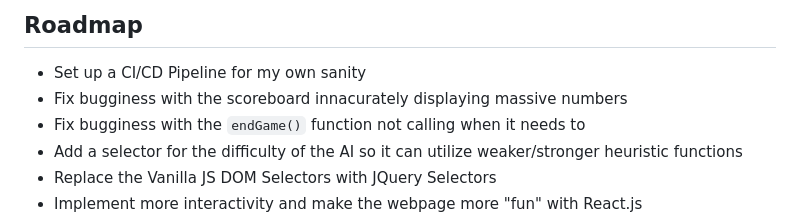
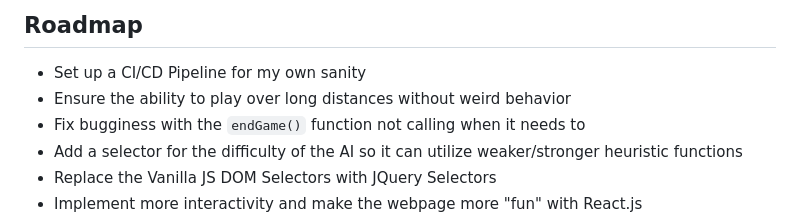
Before and after one commit to ishanc312/othelloOnline, a Markdown page: README.md, the part around the change. Drawn GitHub-style.

```diff
--- a/README.md
+++ b/README.md
@@ -164,7 +164,7 @@ Above are all the server-side event listeners and emitters that allow for bidire
 
 ## Roadmap ##
 - Set up a CI/CD Pipeline for my own sanity
-- Fix bugginess with the scoreboard innacurately displaying massive numbers
+- Ensure the ability to play over long distances without weird behavior
 - Fix bugginess with the `endGame()` function not calling when it needs to
 - Add a selector for the difficulty of the AI so it can utilize weaker/stronger heuristic functions
 - Replace the Vanilla JS DOM Selectors with JQuery Selectors
```
